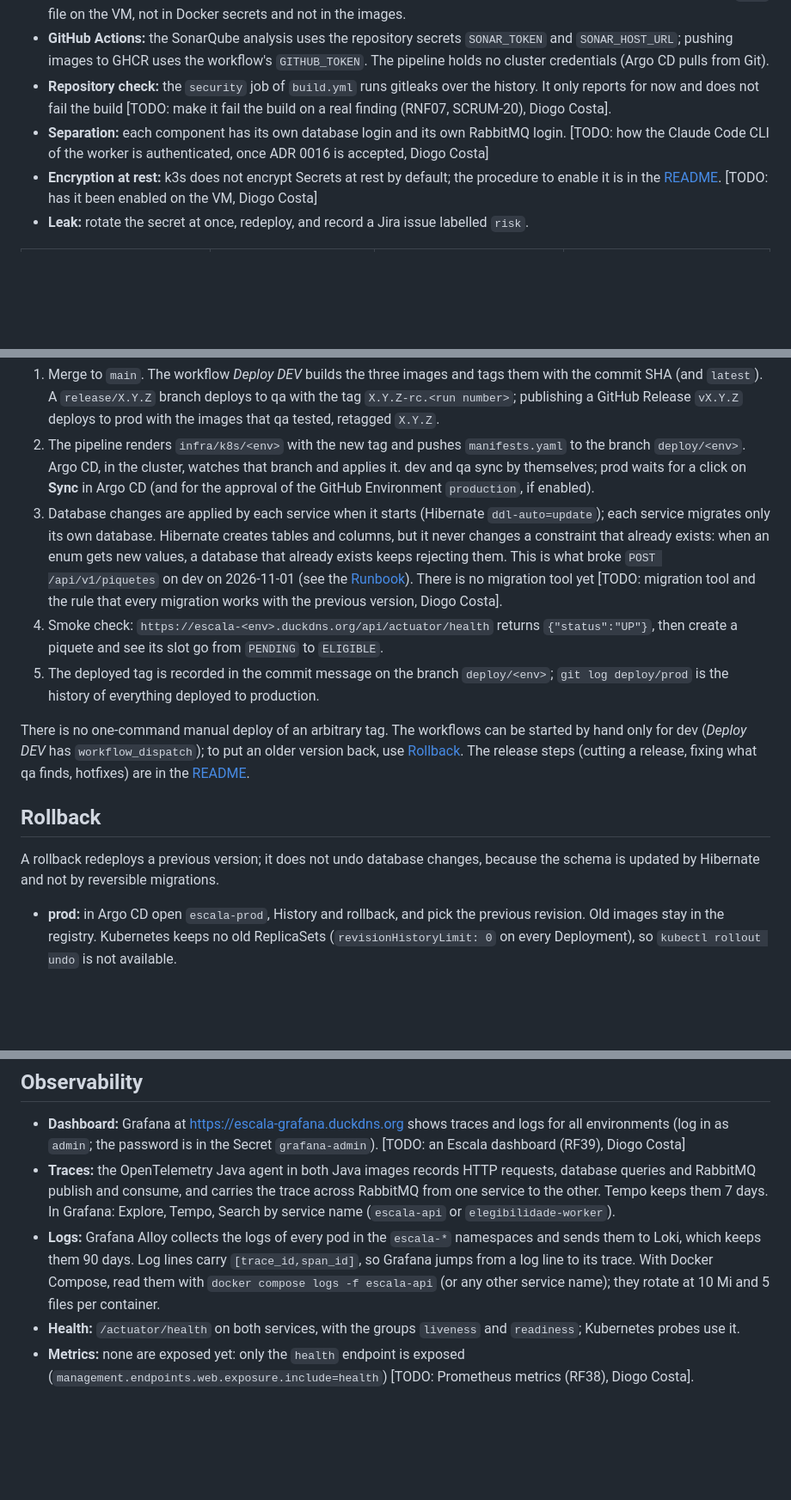
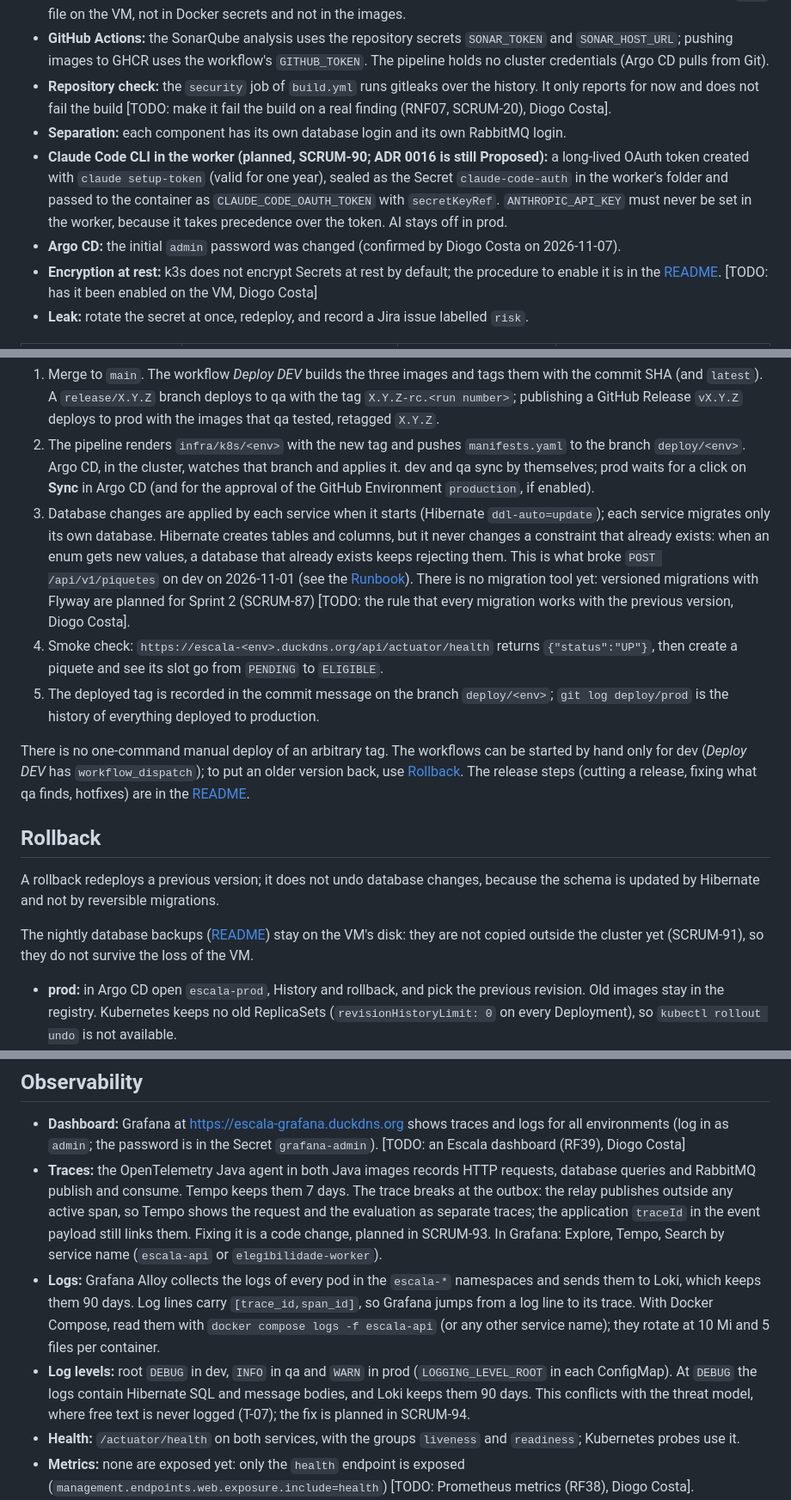
Before and after one commit to DiogoC0307/LABDSOF_2627_1221137_1211439_1211514_1250505, a Markdown page: docs/operations/deployment-and-operations.md, 3 parts joined by grey strips. Shown at 86% size. GitHub-like rendering; blank space fills up the shorter version.

Commit message:
docs(ops): answer operations TODOs with platform owner's answers, SCRUM-101

```diff
--- a/docs/operations/deployment-and-operations.md
+++ b/docs/operations/deployment-and-operations.md
@@ -108,7 +110,9 @@ Policy and threat analysis are on **09 · Security and Privacy Assessment**; thi
 - **Kubernetes:** passwords are random and different per environment. Git holds only **encrypted** Sealed Secrets files (`sealed-secret*.yaml`), created by `infra/scripts/seal-secrets` (`.sh` and `.ps1`); the Sealed Secrets controller in the cluster turns them into Kubernetes Secrets, which reach the pods as environment variables. They are not in a `.env` file on the VM, not in Docker secrets and not in the images.
 - **GitHub Actions:** the SonarQube analysis uses the repository secrets `SONAR_TOKEN` and `SONAR_HOST_URL`; pushing images to GHCR uses the workflow's `GITHUB_TOKEN`. The pipeline holds no cluster credentials (Argo CD pulls from Git).
 - **Repository check:** the `security` job of `build.yml` runs gitleaks over the history. It only reports for now and does not fail the build [TODO: make it fail the build on a real finding (RNF07, SCRUM-20), Diogo Costa].
-- **Separation:** each component has its own database login and its own RabbitMQ login. [TODO: how the Claude Code CLI of the worker is authenticated, once ADR 0016 is accepted, Diogo Costa]
+- **Separation:** each component has its own database login and its own RabbitMQ login.
+- **Claude Code CLI in the worker (planned, SCRUM-90; ADR 0016 is still Proposed):** a long-lived OAuth token created with `claude setup-token` (valid for one year), sealed as the Secret `claude-code-auth` in the worker's folder and passed to the container as `CLAUDE_CODE_OAUTH_TOKEN` with `secretKeyRef`. `ANTHROPIC_API_KEY` must never be set in the worker, because it takes precedence over the token. AI stays off in prod.
+- **Argo CD:** the initial `admin` password was changed (confirmed by Diogo Costa on 2026-11-07).
 - **Encryption at rest:** k3s does not encrypt Secrets at rest by default; the procedure to enable it is in the [README](../../README.md#where-the-passwords-are-stored). [TODO: has it been enabled on the VM, Diogo Costa]
 - **Leak:** rotate the secret at once, redeploy, and record a Jira issue labelled `risk`.
 
@@ -181,7 +187,7 @@ The automatic path:
 
 1. Merge to `main`. The workflow *Deploy DEV* builds the three images and tags them with the commit SHA (and `latest`). A `release/X.Y.Z` branch deploys to qa with the tag `X.Y.Z-rc.<run number>`; publishing a GitHub Release `vX.Y.Z` deploys to prod with the images that qa tested, retagged `X.Y.Z`.
 2. The pipeline renders `infra/k8s/<env>` with the new tag and pushes `manifests.yaml` to the branch `deploy/<env>`. Argo CD, in the cluster, watches that branch and applies it. dev and qa sync by themselves; prod waits for a click on **Sync** in Argo CD (and for the approval of the GitHub Environment `production`, if enabled).
-3. Database changes are applied by each service when it starts (Hibernate `ddl-auto=update`); each service migrates only its own database. Hibernate creates tables and columns, but it never changes a constraint that already exists: when an enum gets new values, a database that already exists keeps rejecting them. This is what broke `POST /api/v1/piquetes` on dev on 2026-11-01 (see the [Runbook](#runbook--degraded-modes)). There is no migration tool yet [TODO: migration tool and the rule that every migration works with the previous version, Diogo Costa].
+3. Database changes are applied by each service when it starts (Hibernate `ddl-auto=update`); each service migrates only its own database. Hibernate creates tables and columns, but it never changes a constraint that already exists: when an enum gets new values, a database that already exists keeps rejecting them. This is what broke `POST /api/v1/piquetes` on dev on 2026-11-01 (see the [Runbook](#runbook--degraded-modes)). There is no migration tool yet: versioned migrations with Flyway are planned for Sprint 2 (SCRUM-87) [TODO: the rule that every migration works with the previous version, Diogo Costa].
 4. Smoke check: `https://escala-<env>.duckdns.org/api/actuator/health` returns `{"status":"UP"}`, then create a piquete and see its slot go from `PENDING` to `ELIGIBLE`.
 5. The deployed tag is recorded in the commit message on the branch `deploy/<env>`; `git log deploy/prod` is the history of everything deployed to production.
 
@@ -190,6 +196,8 @@ There is no one-command manual deploy of an arbitrary tag. The workflows can be
 ## Rollback
 
 A rollback redeploys a previous version; it does not undo database changes, because the schema is updated by Hibernate and not by reversible migrations.
+
+The nightly database backups ([README](../../README.md#database-backups)) stay on the VM's disk: they are not copied outside the cluster yet (SCRUM-91), so they do not survive the loss of the VM.
 
 - **prod:** in Argo CD open `escala-prod`, History and rollback, and pick the previous revision. Old images stay in the registry. Kubernetes keeps no old ReplicaSets (`revisionHistoryLimit: 0` on every Deployment), so `kubectl rollout undo` is not available.
 - **dev:** `git revert` the merge commit in a new pull request; the merge to `main` redeploys dev.
@@ -202,8 +210,9 @@ A rollback redeploys a previous version; it does not undo database changes, beca
 ## Observability
 
 - **Dashboard:** Grafana at https://escala-grafana.duckdns.org shows traces and logs for all environments (log in as `admin`; the password is in the Secret `grafana-admin`). [TODO: an Escala dashboard (RF39), Diogo Costa]
-- **Traces:** the OpenTelemetry Java agent in both Java images records HTTP requests, database queries and RabbitMQ publish and consume, and carries the trace across RabbitMQ from one service to the other. Tempo keeps them 7 days. In Grafana: Explore, Tempo, Search by service name (`escala-api` or `elegibilidade-worker`).
+- **Traces:** the OpenTelemetry Java agent in both Java images records HTTP requests, database queries and RabbitMQ publish and consume. Tempo keeps them 7 days. The trace breaks at the outbox: the relay publishes outside any active span, so Tempo shows the request and the evaluation as separate traces; the application `traceId` in the event payload still links them. Fixing it is a code change, planned in SCRUM-93. In Grafana: Explore, Tempo, Search by service name (`escala-api` or `elegibilidade-worker`).
 - **Logs:** Grafana Alloy collects the logs of every pod in the `escala-*` namespaces and sends them to Loki, which keeps them 90 days. Log lines carry `[trace_id,span_id]`, so Grafana jumps from a log line to its trace. With Docker Compose, read them with `docker compose logs -f escala-api` (or any other service name); they rotate at 10 Mi and 5 files per container.
+- **Log levels:** root `DEBUG` in dev, `INFO` in qa and `WARN` in prod (`LOGGING_LEVEL_ROOT` in each ConfigMap). At `DEBUG` the logs contain Hibernate SQL and message bodies, and Loki keeps them 90 days. This conflicts with the threat model, where free text is never logged (T-07); the fix is planned in SCRUM-94.
 - **Health:** `/actuator/health` on both services, with the groups `liveness` and `readiness`; Kubernetes probes use it.
 - **Metrics:** none are exposed yet: only the `health` endpoint is exposed (`management.endpoints.web.exposure.include=health`) [TODO: Prometheus metrics (RF38), Diogo Costa].
 - **Error reporting:** [TODO: how errors reach the team, e.g. an error-rate panel and alerts, Diogo Costa]
```
Also changed, not shown: other parts of docs/operations/deployment-and-operations.md (+5 -1 lines).
